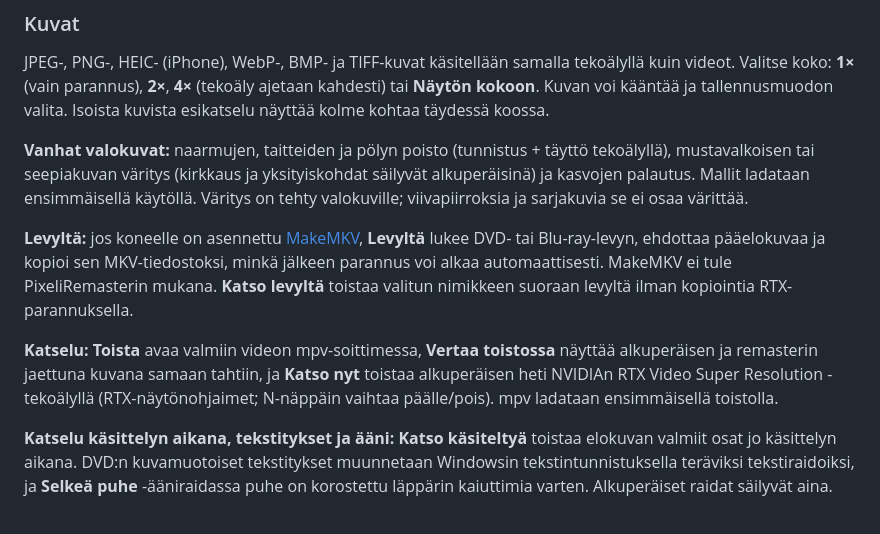
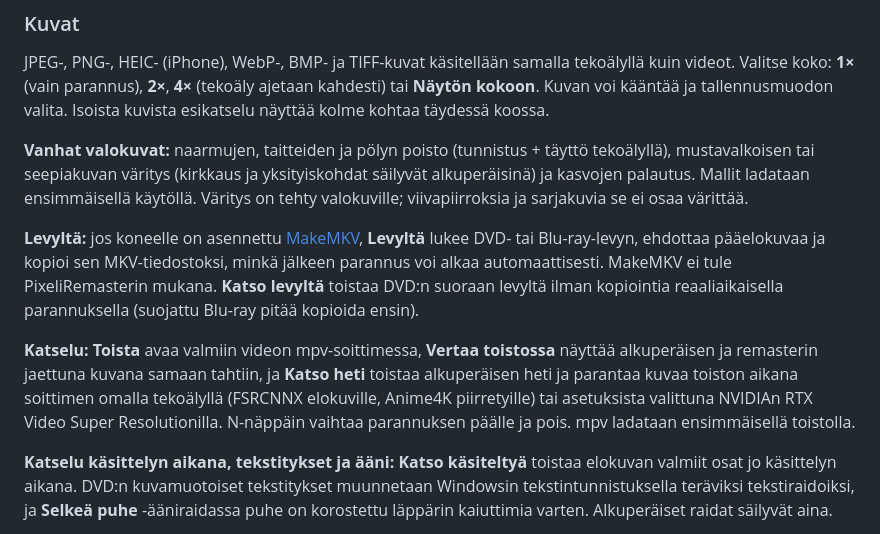
Before and after one commit to tuumis/PixeliRemaster, a Markdown page: README.md, the part around one of its changes. GitHub-like rendering.

Commit message:
README: Katso heti ja Katso levyltä ajan tasalle
Co-Authored-By: Claude Opus 5.5 <noreply@anthropic.com>
Claude-Session: https://claude.ai/code/session_01U4kpJ33tGdVYonFxiLSrgS

```diff
--- a/README.md
+++ b/README.md
@@ -34,9 +34,9 @@ JPEG-, PNG-, HEIC- (iPhone), WebP-, BMP- ja TIFF-kuvat käsitellään samalla te
 
 **Vanhat valokuvat:** naarmujen, taitteiden ja pölyn poisto (tunnistus + täyttö tekoälyllä), mustavalkoisen tai seepiakuvan väritys (kirkkaus ja yksityiskohdat säilyvät alkuperäisinä) ja kasvojen palautus. Mallit ladataan ensimmäisellä käytöllä. Väritys on tehty valokuville; viivapiirroksia ja sarjakuvia se ei osaa värittää.
 
-**Levyltä:** jos koneelle on asennettu [MakeMKV](https://www.makemkv.com), **Levyltä** lukee DVD- tai Blu-ray-levyn, ehdottaa pääelokuvaa ja kopioi sen MKV-tiedostoksi, minkä jälkeen parannus voi alkaa automaattisesti. MakeMKV ei tule PixeliRemasterin mukana. **Katso levyltä** toistaa valitun nimikkeen suoraan levyltä ilman kopiointia RTX-parannuksella.
+**Levyltä:** jos koneelle on asennettu [MakeMKV](https://www.makemkv.com), **Levyltä** lukee DVD- tai Blu-ray-levyn, ehdottaa pääelokuvaa ja kopioi sen MKV-tiedostoksi, minkä jälkeen parannus voi alkaa automaattisesti. MakeMKV ei tule PixeliRemasterin mukana. **Katso levyltä** toistaa DVD:n suoraan levyltä ilman kopiointia reaaliaikaisella parannuksella (suojattu Blu-ray pitää kopioida ensin).
 
-**Katselu:** **Toista** avaa valmiin videon mpv-soittimessa, **Vertaa toistossa** näyttää alkuperäisen ja remasterin jaettuna kuvana samaan tahtiin, ja **Katso nyt** toistaa alkuperäisen heti NVIDIAn RTX Video Super Resolution -tekoälyllä (RTX-näytönohjaimet; N-näppäin vaihtaa päälle/pois). mpv ladataan ensimmäisellä toistolla.
+**Katselu:** **Toista** avaa valmiin videon mpv-soittimessa, **Vertaa toistossa** näyttää alkuperäisen ja remasterin jaettuna kuvana samaan tahtiin, ja **Katso heti** toistaa alkuperäisen heti ja parantaa kuvaa toiston aikana soittimen omalla tekoälyllä (FSRCNNX elokuville, Anime4K piirretyille) tai asetuksista valittuna NVIDIAn RTX Video Super Resolutionilla. N-näppäin vaihtaa parannuksen päälle ja pois. mpv ladataan ensimmäisellä toistolla.
 
 **Katselu käsittelyn aikana, tekstitykset ja ääni:** **Katso käsiteltyä** toistaa elokuvan valmiit osat jo käsittelyn aikana. DVD:n kuvamuotoiset tekstitykset muunnetaan Windowsin tekstintunnistuksella teräviksi tekstiraidoiksi, ja **Selkeä puhe** -ääniraidassa puhe on korostettu läppärin kaiuttimia varten. Alkuperäiset raidat säilyvät aina.
 
```
Also changed, not shown: other parts of README.md (+1 -1 lines).
